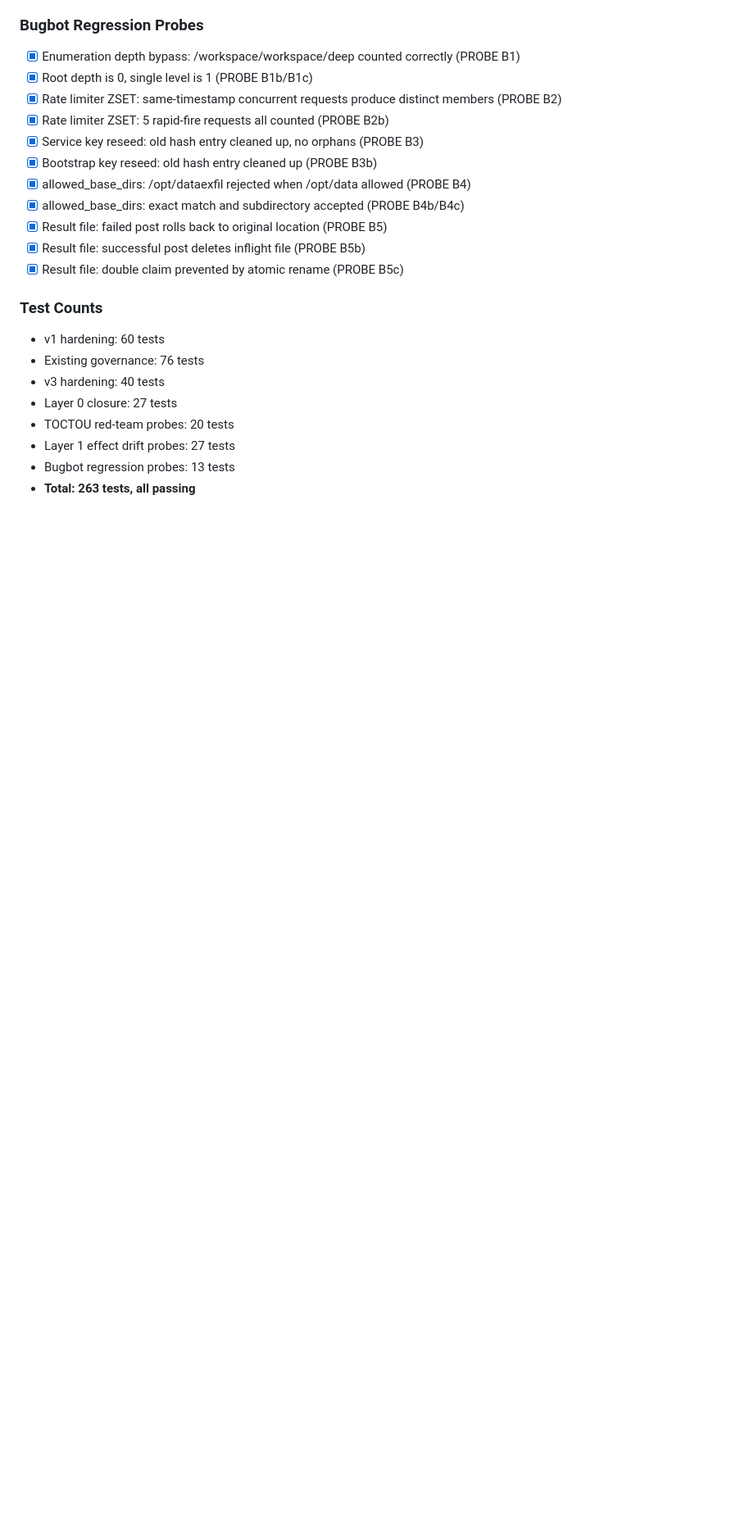
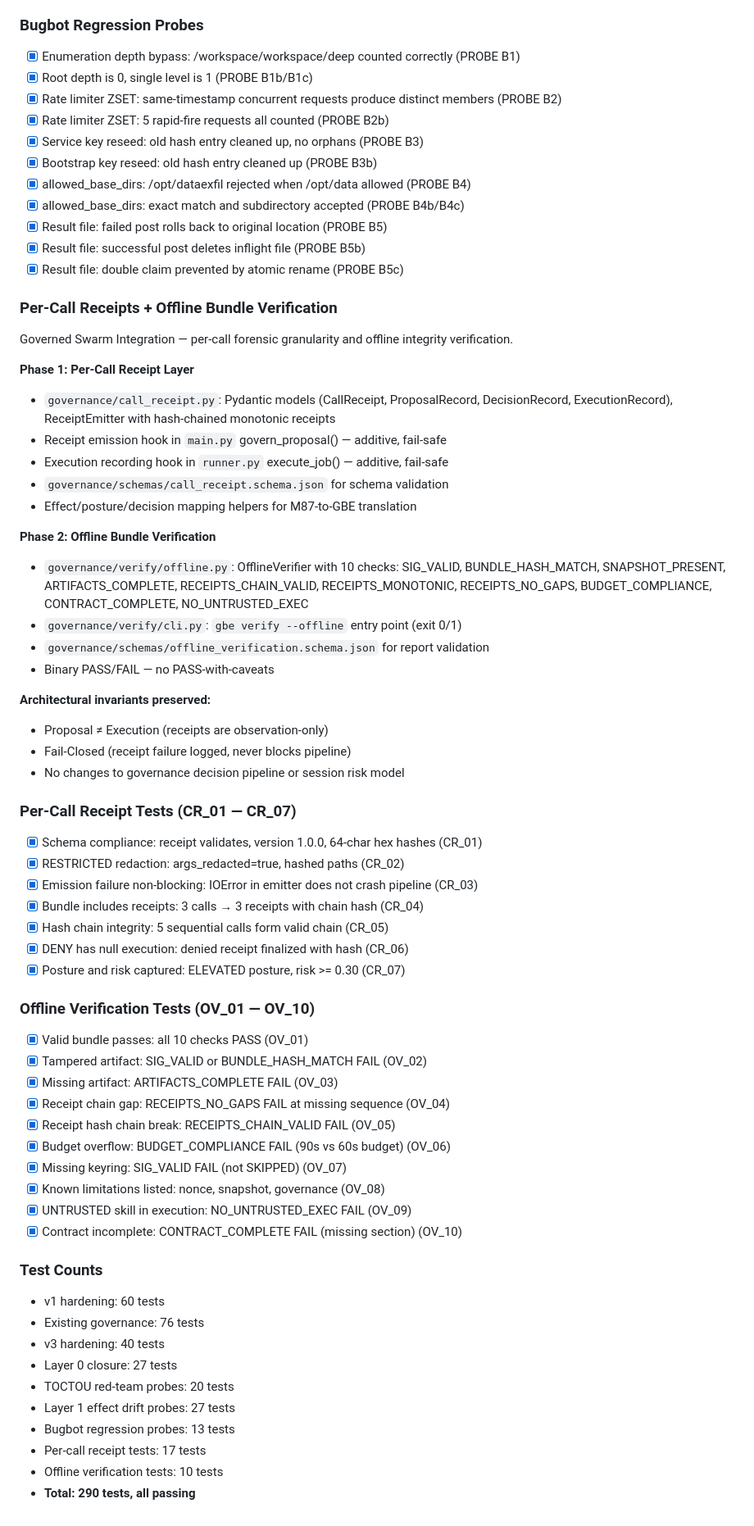
Before and after one commit to MacFall7/MacFall7-m87-governed-swarm, a Markdown page: docs/HARDENING.md, the part around one of its changes. Shown at 82% size. Drawn GitHub-style; blank space fills up the shorter version.

Commit message:
docs: update HARDENING.md to v3.5.0 with receipts + offline verification
https://claude.ai/code/session_01DAuwxwQQoyHFHbmumedqob

```diff
--- a/docs/HARDENING.md
+++ b/docs/HARDENING.md
@@ -414,6 +414,53 @@ Note: In `--json` mode, human-readable output goes to stderr; JSON goes to stdou
 - [x] Result file: successful post deletes inflight file (PROBE B5b)
 - [x] Result file: double claim prevented by atomic rename (PROBE B5c)
 
+### Per-Call Receipts + Offline Bundle Verification
+
+Governed Swarm Integration — per-call forensic granularity and offline integrity verification.
+
+**Phase 1: Per-Call Receipt Layer**
+- `governance/call_receipt.py`: Pydantic models (CallReceipt, ProposalRecord, DecisionRecord,
+  ExecutionRecord), ReceiptEmitter with hash-chained monotonic receipts
+- Receipt emission hook in `main.py` govern_proposal() — additive, fail-safe
+- Execution recording hook in `runner.py` execute_job() — additive, fail-safe
+- `governance/schemas/call_receipt.schema.json` for schema validation
+- Effect/posture/decision mapping helpers for M87-to-GBE translation
+
+**Phase 2: Offline Bundle Verification**
+- `governance/verify/offline.py`: OfflineVerifier with 10 checks:
+  SIG_VALID, BUNDLE_HASH_MATCH, SNAPSHOT_PRESENT, ARTIFACTS_COMPLETE,
+  RECEIPTS_CHAIN_VALID, RECEIPTS_MONOTONIC, RECEIPTS_NO_GAPS,
+  BUDGET_COMPLIANCE, CONTRACT_COMPLETE, NO_UNTRUSTED_EXEC
+- `governance/verify/cli.py`: `gbe verify --offline` entry point (exit 0/1)
+- `governance/schemas/offline_verification.schema.json` for report validation
+- Binary PASS/FAIL — no PASS-with-caveats
+
+**Architectural invariants preserved:**
+- Proposal ≠ Execution (receipts are observation-only)
+- Fail-Closed (receipt failure logged, never blocks pipeline)
+- No changes to governance decision pipeline or session risk model
+
+### Per-Call Receipt Tests (CR_01 — CR_07)
+- [x] Schema compliance: receipt validates, version 1.0.0, 64-char hex hashes (CR_01)
+- [x] RESTRICTED redaction: args_redacted=true, hashed paths (CR_02)
+- [x] Emission failure non-blocking: IOError in emitter does not crash pipeline (CR_03)
+- [x] Bundle includes receipts: 3 calls → 3 receipts with chain hash (CR_04)
+- [x] Hash chain integrity: 5 sequential calls form valid chain (CR_05)
+- [x] DENY has null execution: denied receipt finalized with hash (CR_06)
+- [x] Posture and risk captured: ELEVATED posture, risk >= 0.30 (CR_07)
+
+### Offline Verification Tests (OV_01 — OV_10)
+- [x] Valid bundle passes: all 10 checks PASS (OV_01)
+- [x] Tampered artifact: SIG_VALID or BUNDLE_HASH_MATCH FAIL (OV_02)
+- [x] Missing artifact: ARTIFACTS_COMPLETE FAIL (OV_03)
+- [x] Receipt chain gap: RECEIPTS_NO_GAPS FAIL at missing sequence (OV_04)
+- [x] Receipt hash chain break: RECEIPTS_CHAIN_VALID FAIL (OV_05)
+- [x] Budget overflow: BUDGET_COMPLIANCE FAIL (90s vs 60s budget) (OV_06)
+- [x] Missing keyring: SIG_VALID FAIL (not SKIPPED) (OV_07)
+- [x] Known limitations listed: nonce, snapshot, governance (OV_08)
+- [x] UNTRUSTED skill in execution: NO_UNTRUSTED_EXEC FAIL (OV_09)
+- [x] Contract incomplete: CONTRACT_COMPLETE FAIL (missing section) (OV_10)
+
 ### Test Counts
 - v1 hardening: 60 tests
 - Existing governance: 76 tests
@@ -422,4 +469,6 @@ Note: In `--json` mode, human-readable output goes to stderr; JSON goes to stdou
 - TOCTOU red-team probes: 20 tests
 - Layer 1 effect drift probes: 27 tests
 - Bugbot regression probes: 13 tests
-- **Total: 263 tests, all passing**
+- Per-call receipt tests: 17 tests
+- Offline verification tests: 10 tests
+- **Total: 290 tests, all passing**
```
Also changed, not shown: other parts of docs/HARDENING.md (+3 -3 lines).
